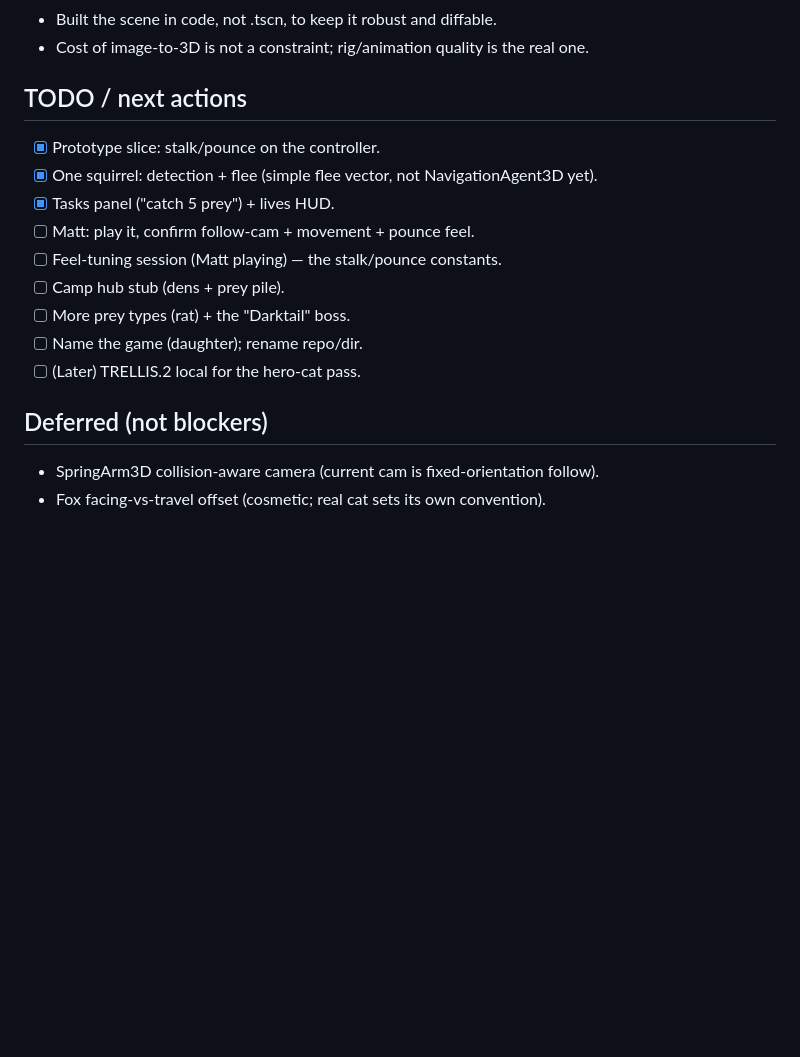
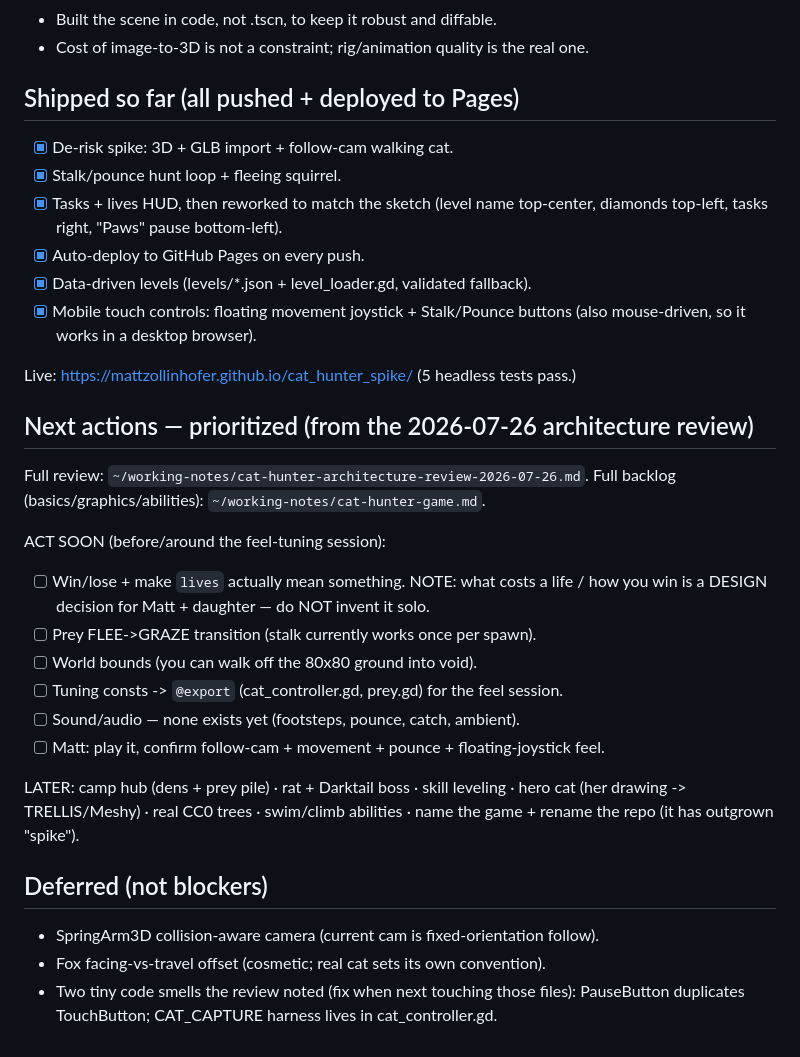
Before and after one commit to mattzollinhofer/cat_hunter_spike, a Markdown page: docs/HANDOFF.md, the part around the change. Rendered like a GitHub page; blank space fills up the shorter version.

Commit message:
docs: Update HANDOFF with shipped work and prioritized next actions
Records that the full hunting prototype slice is shipped and live on GitHub
Pages: de-risk spike, stalk/pounce hunt loop with HUD (reworked to match the
sketch), data-driven levels, mobile touch controls, and auto-deploy to Pages.
Five headless tests pass; all core mechanics and UI work on both mobile and
desktop browsers.

Replaces the flat TODO with a prioritized next-actions list from the
2026-07-26 architecture review: win/lose + lives (DESIGN decision for Matt +
daughter, not solo), prey re-graze, world bounds, @export tuning constants,
sound/audio. Defers the camp hub, more prey types, and hero-cat work. Notes two
tiny code smells from the review (PauseButton duplicates TouchButton, CAT_CAPTURE
harness in cat_controller.gd) to address when those files are next touched.
Points to the full review and backlog in ~/working-notes.

Co-Authored-By: Claude <noreply@anthropic.com>
Claude-Session: https://claude.ai/code/session_012CUQyNznFBfnNfoy7zCDLa

```diff
--- a/docs/HANDOFF.md
+++ b/docs/HANDOFF.md
@@ -77,19 +77,40 @@ non-headless run renders the cat walking the forest on the M4 (Metal, Forward+).
 - Built the scene in code, not .tscn, to keep it robust and diffable.
 - Cost of image-to-3D is not a constraint; rig/animation quality is the real one.
 
-## TODO / next actions
+## Shipped so far (all pushed + deployed to Pages)
 
-- [x] Prototype slice: stalk/pounce on the controller.
-- [x] One squirrel: detection + flee (simple flee vector, not NavigationAgent3D yet).
-- [x] Tasks panel ("catch 5 prey") + lives HUD.
-- [ ] Matt: play it, confirm follow-cam + movement + pounce feel.
-- [ ] Feel-tuning session (Matt playing) — the stalk/pounce constants.
-- [ ] Camp hub stub (dens + prey pile).
-- [ ] More prey types (rat) + the "Darktail" boss.
-- [ ] Name the game (daughter); rename repo/dir.
-- [ ] (Later) TRELLIS.2 local for the hero-cat pass.
+- [x] De-risk spike: 3D + GLB import + follow-cam walking cat.
+- [x] Stalk/pounce hunt loop + fleeing squirrel.
+- [x] Tasks + lives HUD, then reworked to match the sketch (level name top-center,
+      diamonds top-left, tasks right, "Paws" pause bottom-left).
+- [x] Auto-deploy to GitHub Pages on every push.
+- [x] Data-driven levels (levels/*.json + level_loader.gd, validated fallback).
+- [x] Mobile touch controls: floating movement joystick + Stalk/Pounce buttons
+      (also mouse-driven, so it works in a desktop browser).
+
+Live: https://mattzollinhofer.github.io/cat_hunter_spike/  (5 headless tests pass.)
+
+## Next actions — prioritized (from the 2026-07-26 architecture review)
+
+Full review: `~/working-notes/cat-hunter-architecture-review-2026-07-26.md`.
+Full backlog (basics/graphics/abilities): `~/working-notes/cat-hunter-game.md`.
+
+ACT SOON (before/around the feel-tuning session):
+- [ ] Win/lose + make `lives` actually mean something. NOTE: what costs a life /
+      how you win is a DESIGN decision for Matt + daughter — do NOT invent it solo.
+- [ ] Prey FLEE->GRAZE transition (stalk currently works once per spawn).
+- [ ] World bounds (you can walk off the 80x80 ground into void).
+- [ ] Tuning consts -> `@export` (cat_controller.gd, prey.gd) for the feel session.
+- [ ] Sound/audio — none exists yet (footsteps, pounce, catch, ambient).
+- [ ] Matt: play it, confirm follow-cam + movement + pounce + floating-joystick feel.
+
+LATER: camp hub (dens + prey pile) · rat + Darktail boss · skill leveling · hero
+cat (her drawing -> TRELLIS/Meshy) · real CC0 trees · swim/climb abilities ·
+name the game + rename the repo (it has outgrown "spike").
 
 ## Deferred (not blockers)
 
 - SpringArm3D collision-aware camera (current cam is fixed-orientation follow).
 - Fox facing-vs-travel offset (cosmetic; real cat sets its own convention).
+- Two tiny code smells the review noted (fix when next touching those files):
+  PauseButton duplicates TouchButton; CAT_CAPTURE harness lives in cat_controller.gd.
```
